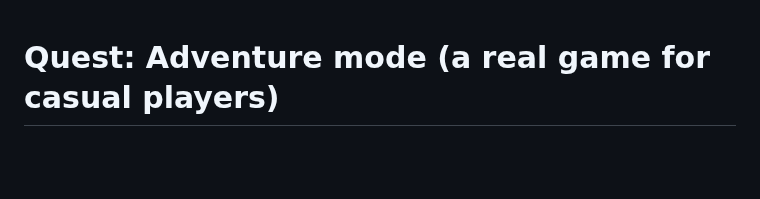
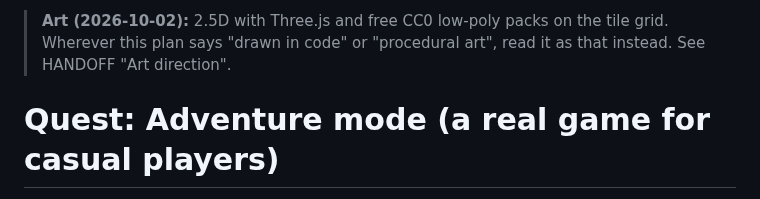
Before and after one commit to thenewurbankid-web/claude_quest, a Markdown page: PLAN-adventure.md, the part around the change. Drawn GitHub-style; blank space fills up the shorter version.

```diff
--- a/PLAN-adventure.md
+++ b/PLAN-adventure.md
@@ -1,3 +1,6 @@
+> **Art (2026-10-02):** 2.5D with Three.js and free CC0 low-poly packs on the tile grid. Wherever this plan says
+> "drawn in code" or "procedural art", read it as that instead. See HANDOFF "Art direction".
+
 # Quest: Adventure mode (a real game for casual players)
 
 Status: **plan only.** The user approved the direction on 2026-10-02. It builds on `PLAN-settlements.md`.
```
Also changed, not shown: HANDOFF.md (+18 -0 lines), PLAN-settlements.md (+3 -0 lines).
